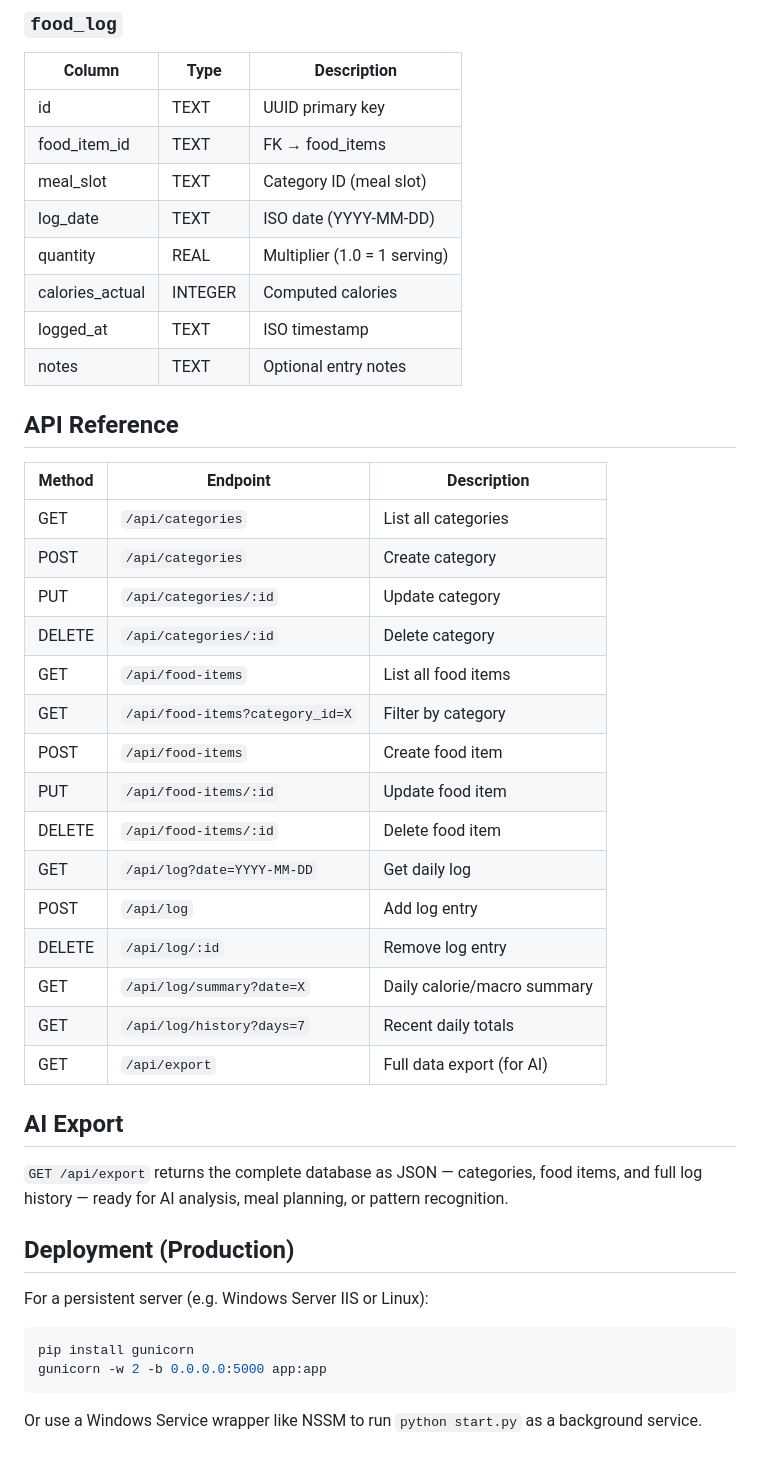
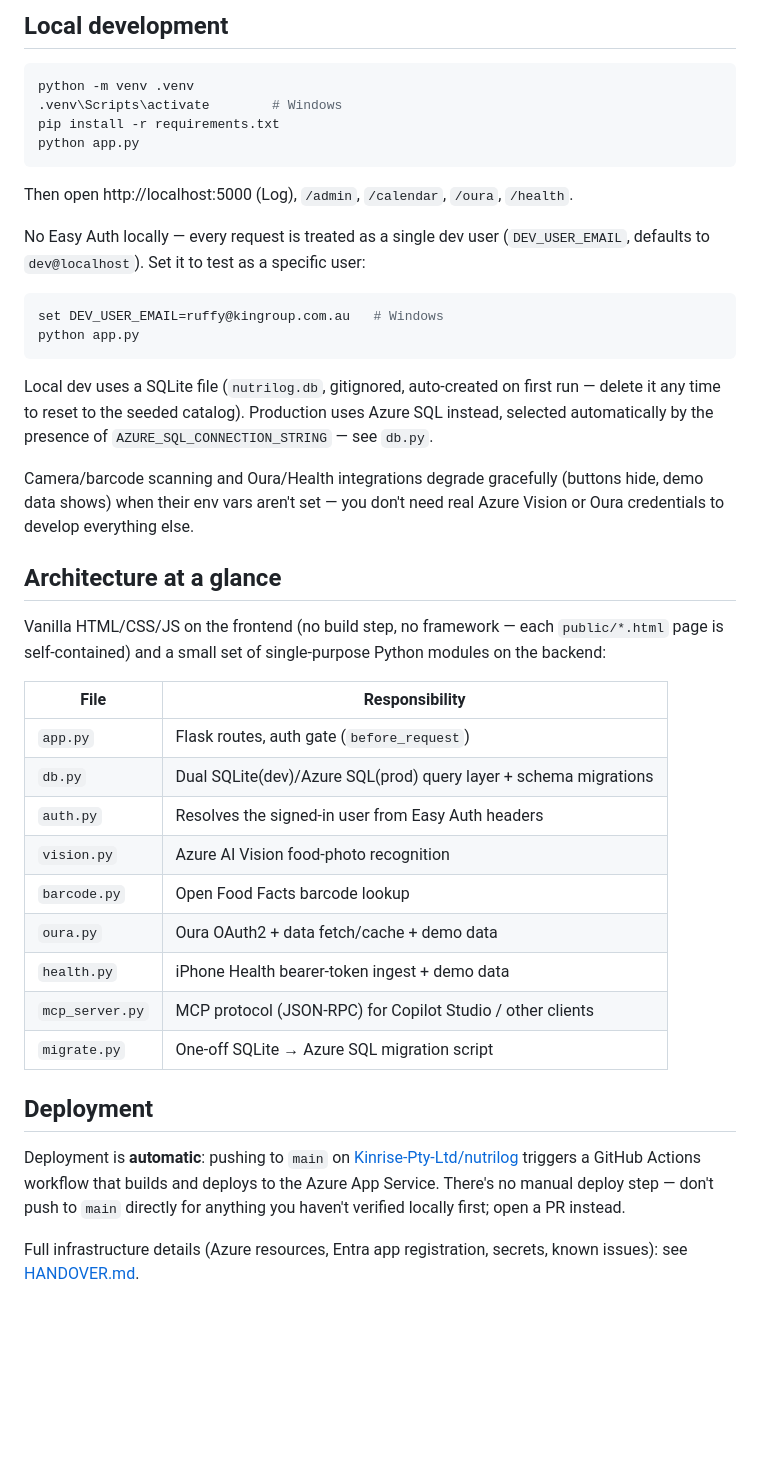
Before and after one commit to Kinrise-Pty-Ltd/nutrilog, a Markdown page: README.md, the part around one of its changes. Drawn GitHub-style; blank space fills up the shorter version.

````diff
--- a/README.md
+++ b/README.md
@@ -63,46 +35,57 @@ SQLite database (`nutrilog.db`) with three tables:
-### `food_log`
-| Column | Type | Description |
-|--------|------|-------------|
-| id | TEXT | UUID primary key |
-| food_item_id | TEXT | FK → food_items |
-| meal_slot | TEXT | Category ID (meal slot) |
-| log_date | TEXT | ISO date (YYYY-MM-DD) |
-| quantity | REAL | Multiplier (1.0 = 1 serving) |
-| calories_actual | INTEGER | Computed calories |
-| logged_at | TEXT | ISO timestamp |
-| notes | TEXT | Optional entry notes |
-
-## API Reference
-
-| Method | Endpoint | Description |
-|--------|----------|-------------|
-| GET | `/api/categories` | List all categories |
-| POST | `/api/categories` | Create category |
-| PUT | `/api/categories/:id` | Update category |
-| DELETE | `/api/categories/:id` | Delete category |
-| GET | `/api/food-items` | List all food items |
-| GET | `/api/food-items?category_id=X` | Filter by category |
-| POST | `/api/food-items` | Create food item |
-| PUT | `/api/food-items/:id` | Update food item |
-| DELETE | `/api/food-items/:id` | Delete food item |
-| GET | `/api/log?date=YYYY-MM-DD` | Get daily log |
-| POST | `/api/log` | Add log entry |
-| DELETE | `/api/log/:id` | Remove log entry |
-| GET | `/api/log/summary?date=X` | Daily calorie/macro summary |
-| GET | `/api/log/history?days=7` | Recent daily totals |
-| GET | `/api/export` | Full data export (for AI) |
-
-## AI Export
-
-`GET /api/export` returns the complete database as JSON — categories, food items, and full log history — ready for AI analysis, meal planning, or pattern recognition.
-
-## Deployment (Production)
-
-For a persistent server (e.g. Windows Server IIS or Linux):
+## Local development
 
 ```bash
-pip install gunicorn
-gunicorn -w 2 -b 0.0.0.0:5000 app:app
+python -m venv .venv
+.venv\Scripts\activate        # Windows
+pip install -r requirements.txt
+python app.py
 ```
 
-Or use a Windows Service wrapper like NSSM to run `python start.py` as a background service.
+Then open http://localhost:5000 (Log), `/admin`, `/calendar`, `/oura`, `/health`.
+
+No Easy Auth locally — every request is treated as a single dev user
+(`DEV_USER_EMAIL`, defaults to `dev@localhost`). Set it to test as a specific
+user:
+
+```bash
+set DEV_USER_EMAIL=ruffy@kingroup.com.au   # Windows
+python app.py
+```
+
+Local dev uses a SQLite file (`nutrilog.db`, gitignored, auto-created on
+first run — delete it any time to reset to the seeded catalog). Production
+uses Azure SQL instead, selected automatically by the presence of
+`AZURE_SQL_CONNECTION_STRING` — see `db.py`.
+
+Camera/barcode scanning and Oura/Health integrations degrade gracefully
+(buttons hide, demo data shows) when their env vars aren't set — you don't
+need real Azure Vision or Oura credentials to develop everything else.
+
+## Architecture at a glance
+
+Vanilla HTML/CSS/JS on the frontend (no build step, no framework — each
+`public/*.html` page is self-contained) and a small set of single-purpose
+Python modules on the backend:
+
+| File | Responsibility |
+|---|---|
+| `app.py` | Flask routes, auth gate (`before_request`) |
+| `db.py` | Dual SQLite(dev)/Azure SQL(prod) query layer + schema migrations |
+| `auth.py` | Resolves the signed-in user from Easy Auth headers |
+| `vision.py` | Azure AI Vision food-photo recognition |
+| `barcode.py` | Open Food Facts barcode lookup |
+| `oura.py` | Oura OAuth2 + data fetch/cache + demo data |
+| `health.py` | iPhone Health bearer-token ingest + demo data |
+| `mcp_server.py` | MCP protocol (JSON-RPC) for Copilot Studio / other clients |
+| `migrate.py` | One-off SQLite → Azure SQL migration script |
+
+## Deployment
+
+Deployment is **automatic**: pushing to `main` on
+[Kinrise-Pty-Ltd/nutrilog](https://github.com/Kinrise-Pty-Ltd/nutrilog)
+triggers a GitHub Actions workflow that builds and deploys to the Azure App
+Service. There's no manual deploy step — don't push to `main` directly for
+anything you haven't verified locally first; open a PR instead.
+
+Full infrastructure details (Azure resources, Entra app registration,
+secrets, known issues): see [HANDOVER.md](HANDOVER.md).
````
Also changed, not shown: other parts of README.md (+27 -55 lines), CLAUDE.md (added, +93 -0 lines), HANDOVER.md (added, +168 -0 lines).
